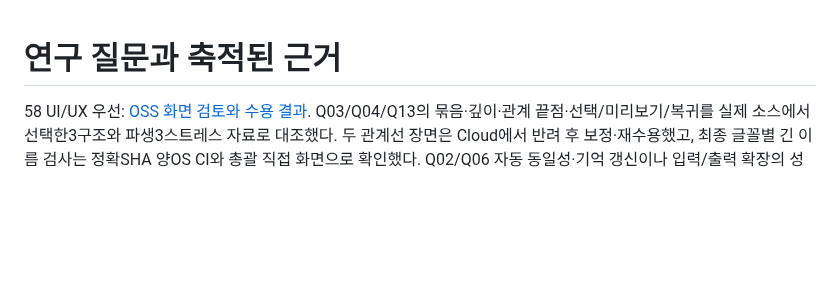
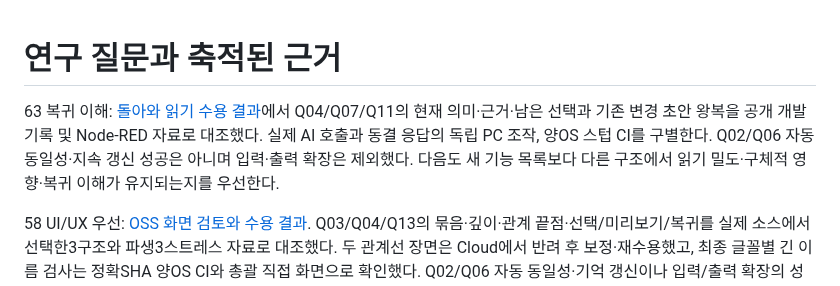
Before and after one commit to tlsee0813-cmd/agentflow-studio, a Markdown page: docs/QUESTIONS.md, the part around the change. Drawn GitHub-style; blank space fills up the shorter version.

```diff
--- a/docs/QUESTIONS.md
+++ b/docs/QUESTIONS.md
@@ -1,4 +1,6 @@
 # 연구 질문과 축적된 근거
+
+63 복귀 이해: [돌아와 읽기 수용 결과](cycles/2026-10-27-return-experience-63/RESULT.md)에서 Q04/Q07/Q11의 현재 의미·근거·남은 선택과 기존 변경 초안 왕복을 공개 개발 기록 및 Node-RED 자료로 대조했다. 실제 AI 호출과 동결 응답의 독립 PC 조작, 양OS 스텁 CI를 구별한다. Q02/Q06 자동 동일성·지속 갱신 성공은 아니며 입력·출력 확장은 제외했다. 다음도 새 기능 목록보다 다른 구조에서 읽기 밀도·구체적 영향·복귀 이해가 유지되는지를 우선한다.
 
 58 UI/UX 우선: [OSS 화면 검토와 수용 결과](cycles/2026-10-26-visual-experience-58/RESULT.md). Q03/Q04/Q13의 묶음·깊이·관계 끝점·선택/미리보기/복귀를 실제 소스에서 선택한3구조와 파생3스트레스 자료로 대조했다. 두 관계선 장면은 Cloud에서 반려 후 보정·재수용했고, 최종 글꼴별 긴 이름 검사는 정확SHA 양OS CI와 총괄 직접 화면으로 확인했다. Q02/Q06 자동 동일성·기억 갱신이나 입력/출력 확장의 성공은 아니다. 아래57의 다음 범위 제안보다 사용자의 최신 UI/UX 우선 지시가 앞선다.
 
```
Also changed, not shown: docs/cycles/ACTIVE.md (+2 -0 lines), docs/cycles/2026-10-27-return-experience-63/return-node-red-1440.png (added), docs/cycles/2026-10-27-return-experience-63/return-reading-public-1280.png (added), 1 other file.
